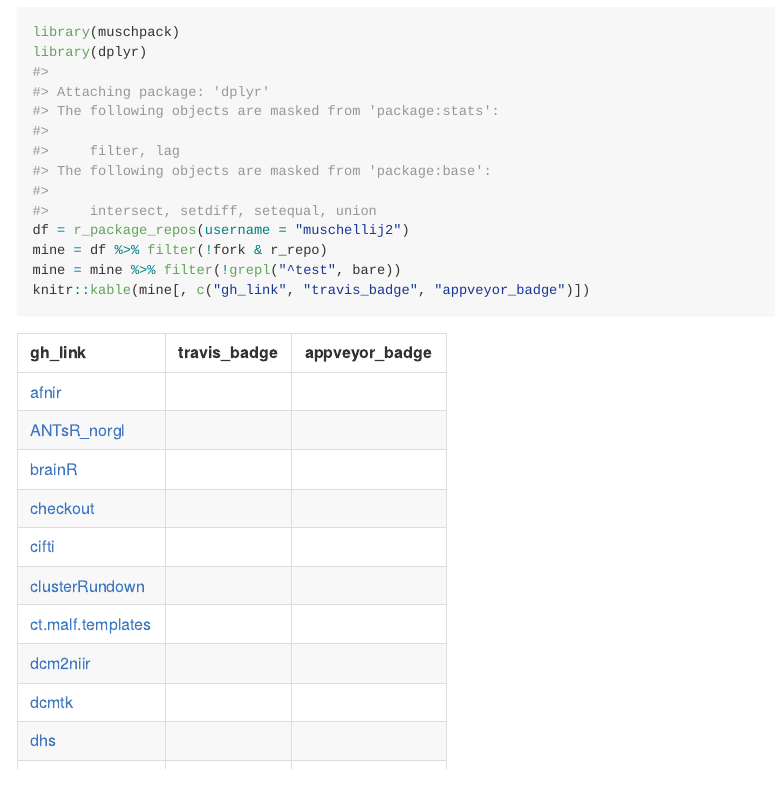
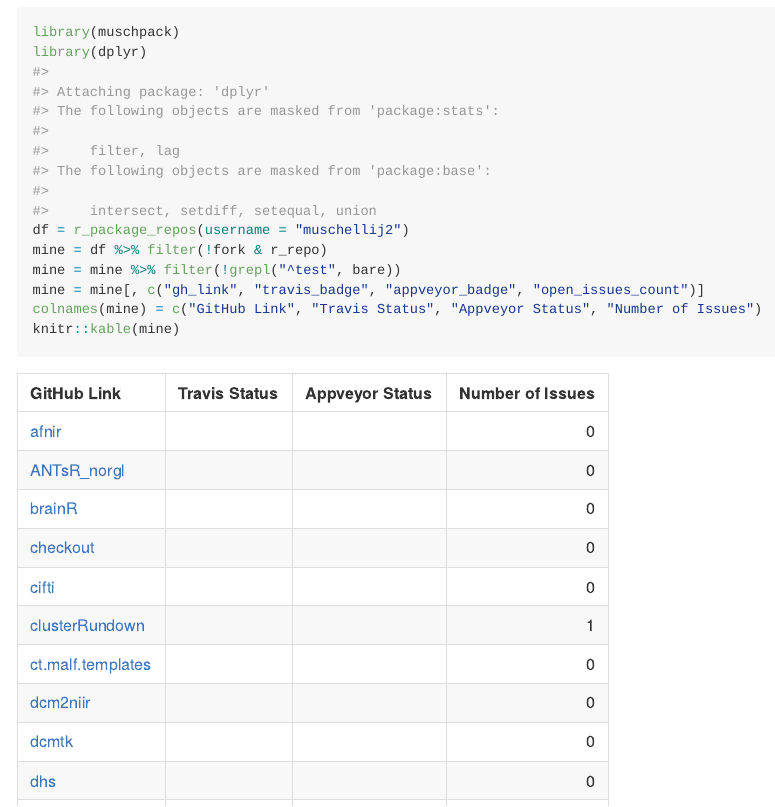
Before and after one commit to muschellij2/muschpack, an R Markdown document (README.Rmd): the page in a window 1100 px wide, from 430 px down. The pictures show the output file README.md that the author committed with the source, drawn offline in the style of GitHub; badge pictures from the web are left out.

Commit message:
Adding the Issues Count.

````diff
--- a/README.Rmd
+++ b/README.Rmd
@@ -37,5 +37,10 @@ library(dplyr)
 df = r_package_repos(username = "muschellij2")
 mine = df %>% filter(!fork & r_repo)
 mine = mine %>% filter(!grepl("^test", bare))
-knitr::kable(mine[, c("gh_link", "travis_badge", "appveyor_badge")])
+mine = mine %>%
+  select(gh_link, travis_badge,
+         appveyor_badge, open_issues_count)
+colnames(mine) = c("GitHub Link", "Travis Status",
+                   "Appveyor Status", "Number of Issues")
+knitr::kable(mine)
 ```
````
Also changed, not shown: R/r_package_repos.R (+2 -1 lines), README.md.
